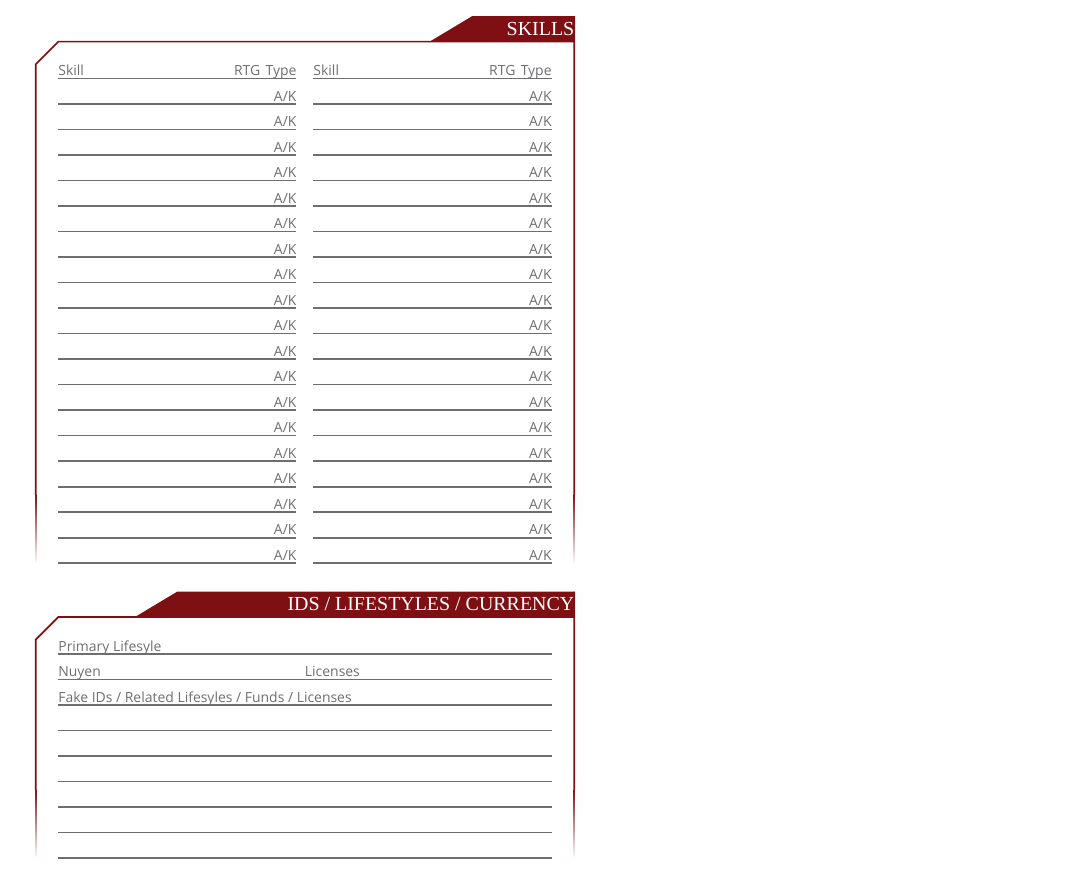
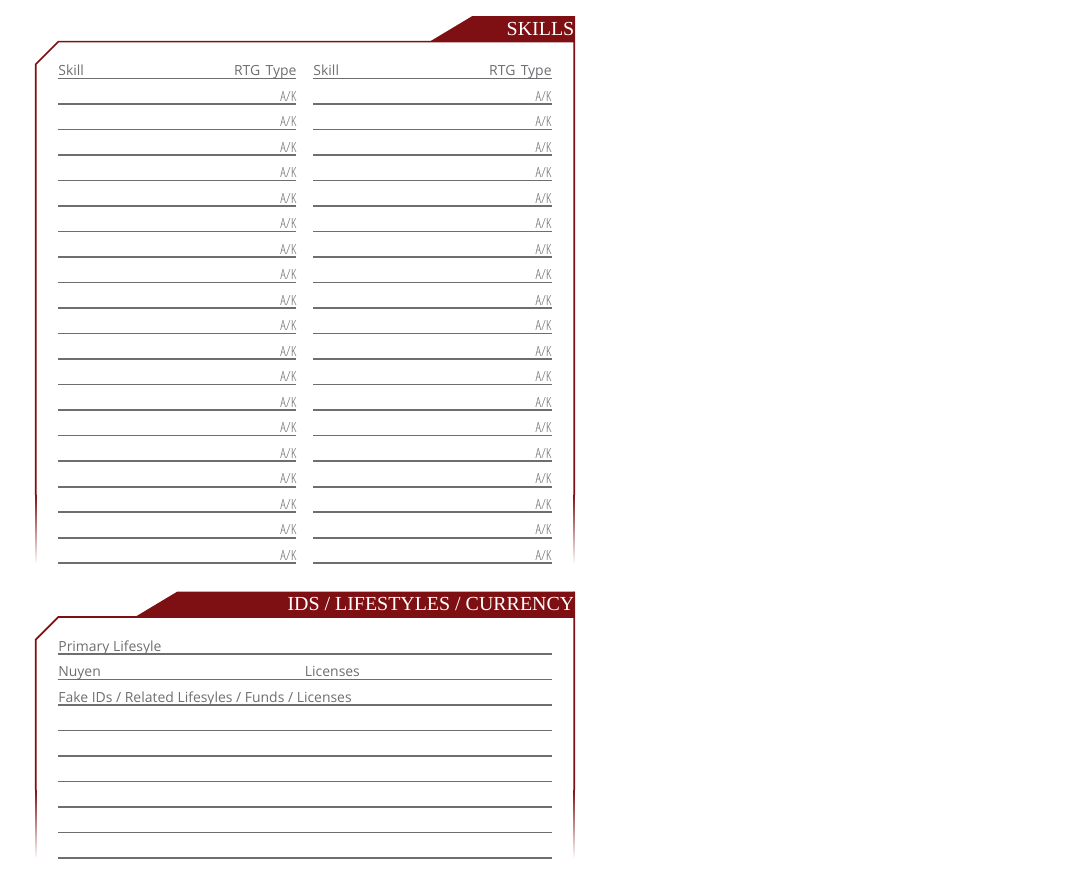
Before and after one commit to hvraven/sr5-charsheet, a LaTeX document (sr5_charbogen.tex): part of the page, cut so that both start at the same text. Compiled offline with XeLaTeX; a missing font is replaced by an installed copy or a similar font.

Commit message:
added light font family

```diff
--- a/sr5_charbogen.tex
+++ b/sr5_charbogen.tex
@@ -26,6 +26,13 @@
 \newfontfamily{\heading}
     [Ligatures=TeX]
     {Grishenko NBP}
+\newfontfamily{\lightFont}[
+    Ligatures=TeX,
+    UprightFont={* Condensed Light},
+    BoldFont={* Condensed Bold},
+    ItalicFont={* Condensed Light Italic},
+]{Open Sans}
+\newcommand{\light}[1]{{\lightFont\color{line} #1}}
 
 \usepackage{tikz}
 \usetikzlibrary{fadings}
```
Also changed, not shown: sr5_charbogen.tex (2 more changed lines).
